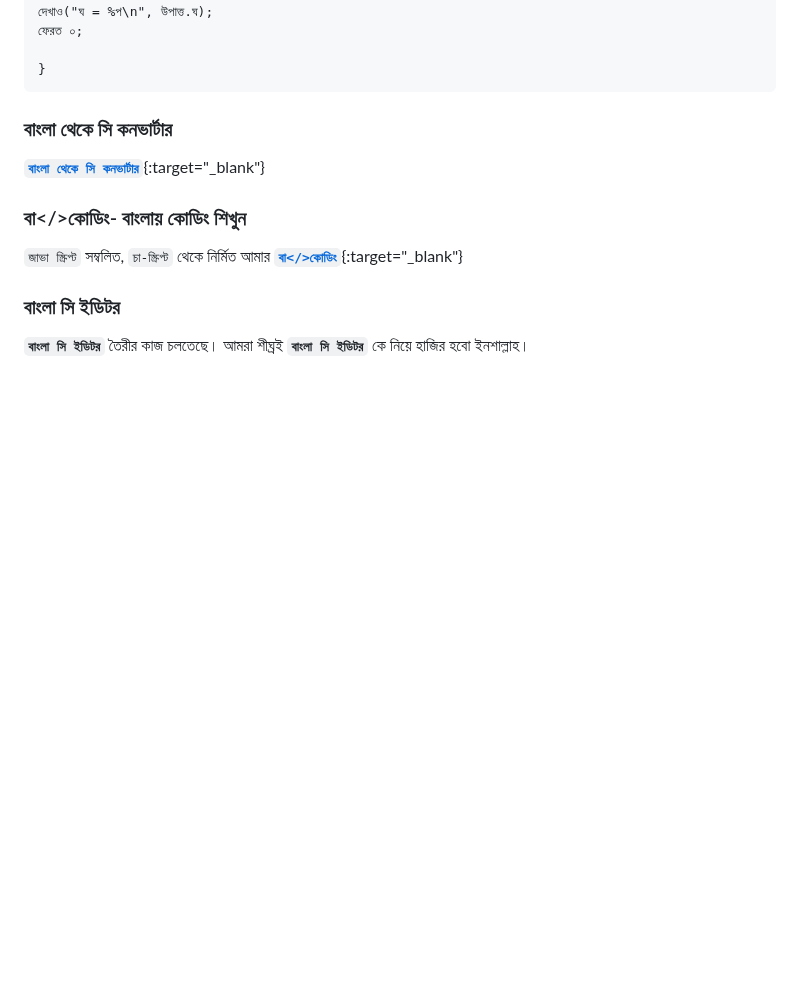
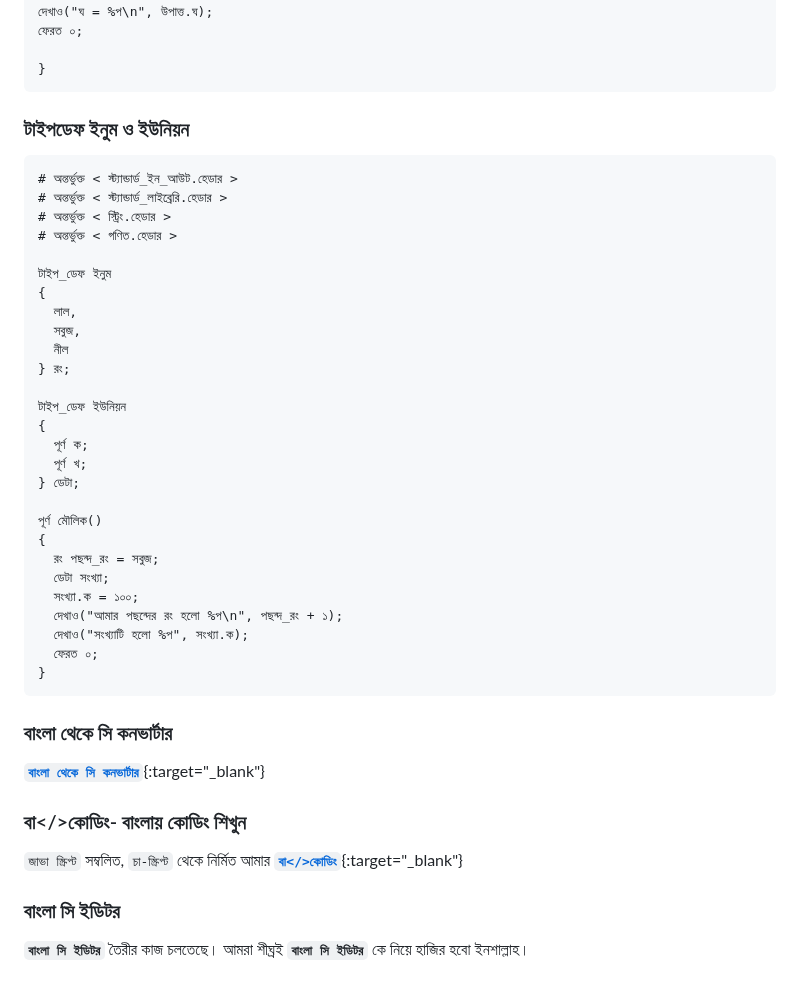
Before and after one commit to anisurrahmanlikhon/Bangla-C-Language, a Markdown page: index.md, the part around the change. GitHub-like rendering; blank space fills up the shorter version.

````diff
--- a/index.md
+++ b/index.md
@@ -705,6 +705,36 @@ Library Function
 
 }
 ```
+### টাইপডেফ ইনুম ও ইউনিয়ন
+```
+# অন্তর্ভুক্ত < স্ট্যান্ডার্ড_ইন_আউট.হেডার >
+# অন্তর্ভুক্ত < স্ট্যান্ডার্ড_লাইব্রেরি.হেডার >
+# অন্তর্ভুক্ত < স্ট্রিং.হেডার >
+# অন্তর্ভুক্ত < গণিত.হেডার >
+
+টাইপ_ডেফ ইনুম
+{
+  লাল,
+  সবুজ,
+  নীল
+} রং;
+
+টাইপ_ডেফ ইউনিয়ন
+{
+  পূর্ণ ক;
+  পূর্ণ খ;
+} ডেটা;
+
+পূর্ণ মৌলিক()
+{
+  রং পছন্দ_রং = সবুজ;
+  ডেটা সংখ্যা;
+  সংখ্যা.ক = ১০০;
+  দেখাও("আমার পছন্দের রং হলো %প\n", পছন্দ_রং + ১);
+  দেখাও("সংখ্যাটি হলো %প", সংখ্যা.ক);
+  ফেরত ০;
+}
+```
 
 ### বাংলা থেকে সি কনভার্টার
 
````
